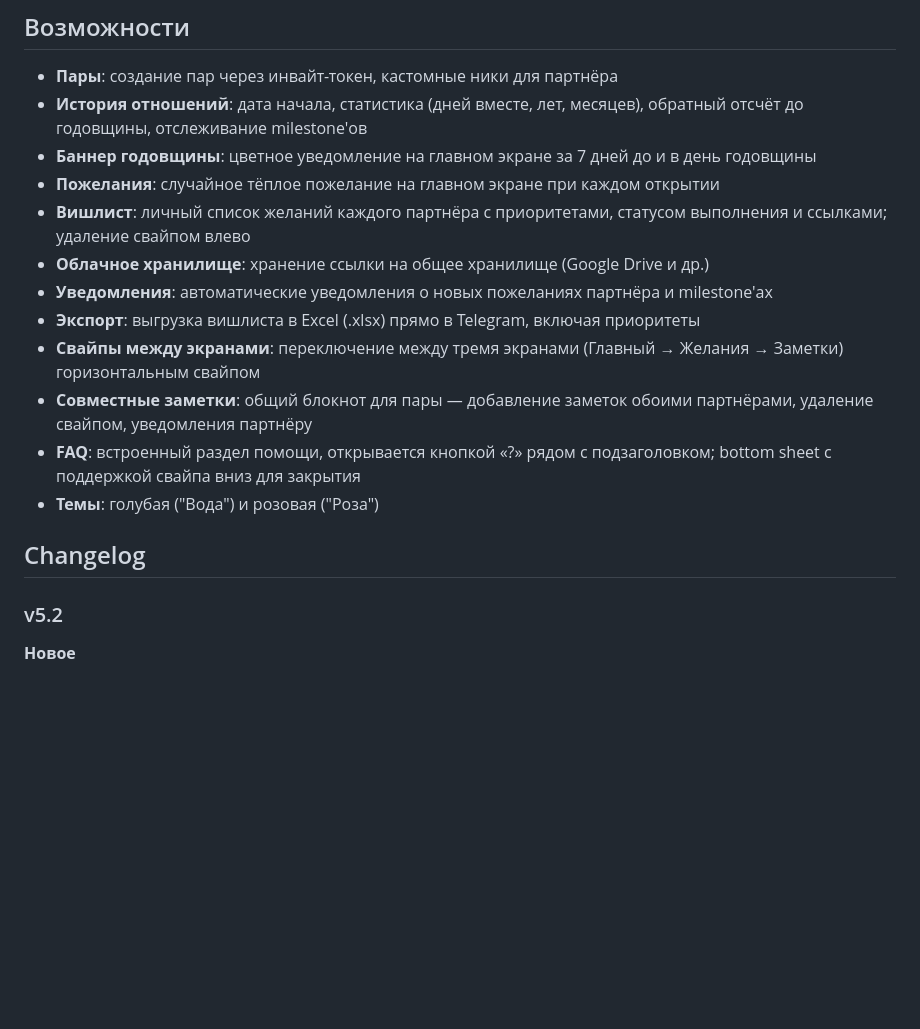
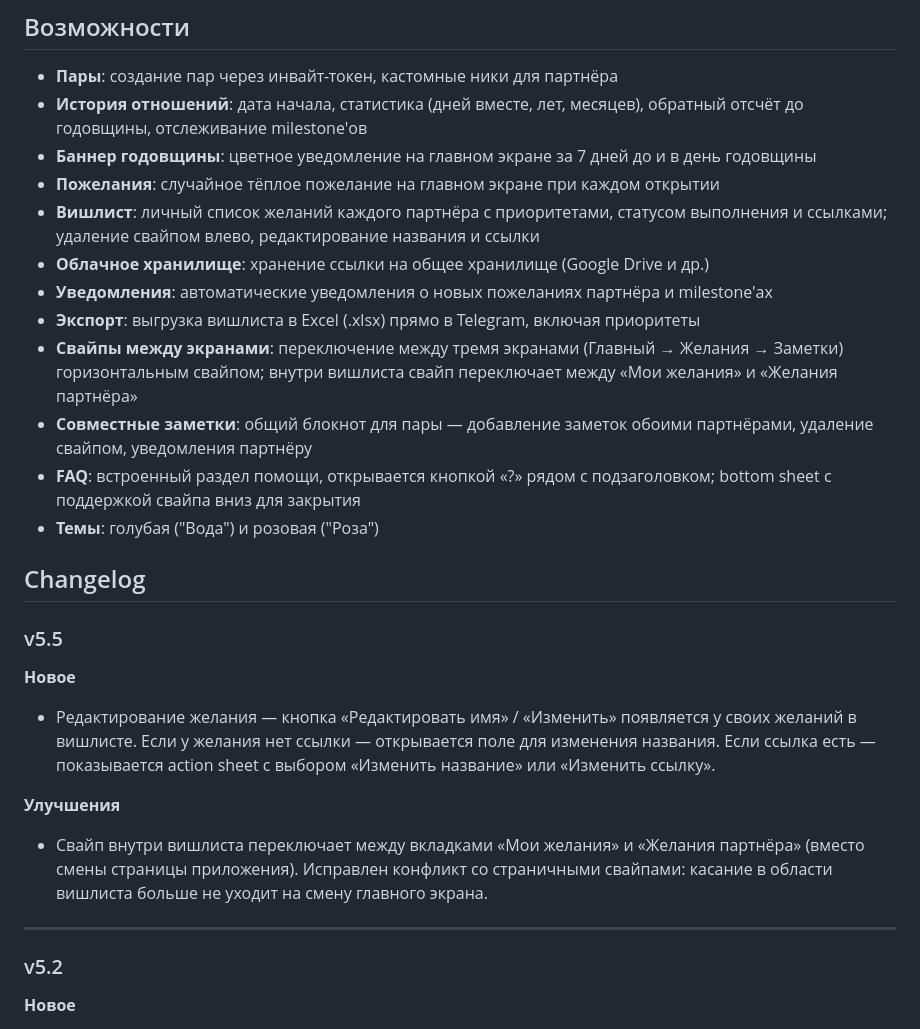
Before and after one commit to romeo2033/FamBot, a Markdown page: README.md, the part around the change. GitHub-like rendering; blank space fills up the shorter version.

Commit message:
v5.5 обновление README

```diff
--- a/README.md
+++ b/README.md
@@ -8,16 +8,26 @@ Telegram-бот и веб-приложение для пар. Помогает
 - **История отношений**: дата начала, статистика (дней вместе, лет, месяцев), обратный отсчёт до годовщины, отслеживание milestone'ов
 - **Баннер годовщины**: цветное уведомление на главном экране за 7 дней до и в день годовщины
 - **Пожелания**: случайное тёплое пожелание на главном экране при каждом открытии
-- **Вишлист**: личный список желаний каждого партнёра с приоритетами, статусом выполнения и ссылками; удаление свайпом влево
+- **Вишлист**: личный список желаний каждого партнёра с приоритетами, статусом выполнения и ссылками; удаление свайпом влево, редактирование названия и ссылки
 - **Облачное хранилище**: хранение ссылки на общее хранилище (Google Drive и др.)
 - **Уведомления**: автоматические уведомления о новых пожеланиях партнёра и milestone'ах
 - **Экспорт**: выгрузка вишлиста в Excel (.xlsx) прямо в Telegram, включая приоритеты
-- **Свайпы между экранами**: переключение между тремя экранами (Главный → Желания → Заметки) горизонтальным свайпом
+- **Свайпы между экранами**: переключение между тремя экранами (Главный → Желания → Заметки) горизонтальным свайпом; внутри вишлиста свайп переключает между «Мои желания» и «Желания партнёра»
 - **Совместные заметки**: общий блокнот для пары — добавление заметок обоими партнёрами, удаление свайпом, уведомления партнёру
 - **FAQ**: встроенный раздел помощи, открывается кнопкой «?» рядом с подзаголовком; bottom sheet с поддержкой свайпа вниз для закрытия
 - **Темы**: голубая ("Вода") и розовая ("Роза")
 
 ## Changelog
+
+### v5.5
+
+**Новое**
+- Редактирование желания — кнопка «Редактировать имя» / «Изменить» появляется у своих желаний в вишлисте. Если у желания нет ссылки — открывается поле для изменения названия. Если ссылка есть — показывается action sheet с выбором «Изменить название» или «Изменить ссылку».
+
+**Улучшения**
+- Свайп внутри вишлиста переключает между вкладками «Мои желания» и «Желания партнёра» (вместо смены страницы приложения). Исправлен конфликт со страничными свайпами: касание в области вишлиста больше не уходит на смену главного экрана.
+
+---
 
 ### v5.2
 
```
